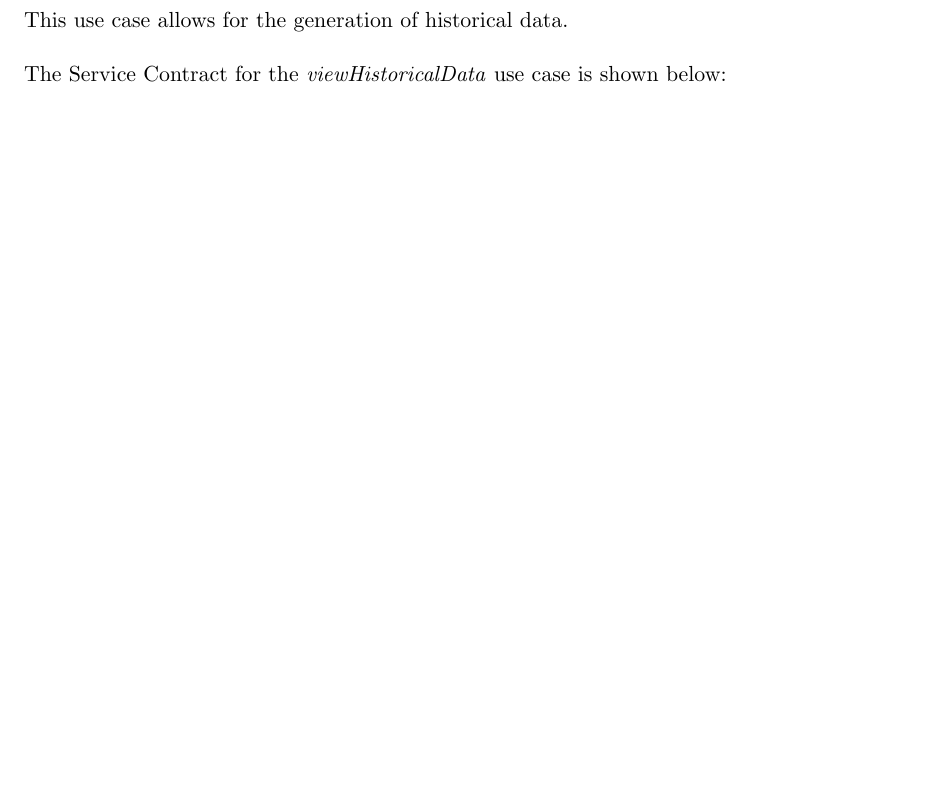
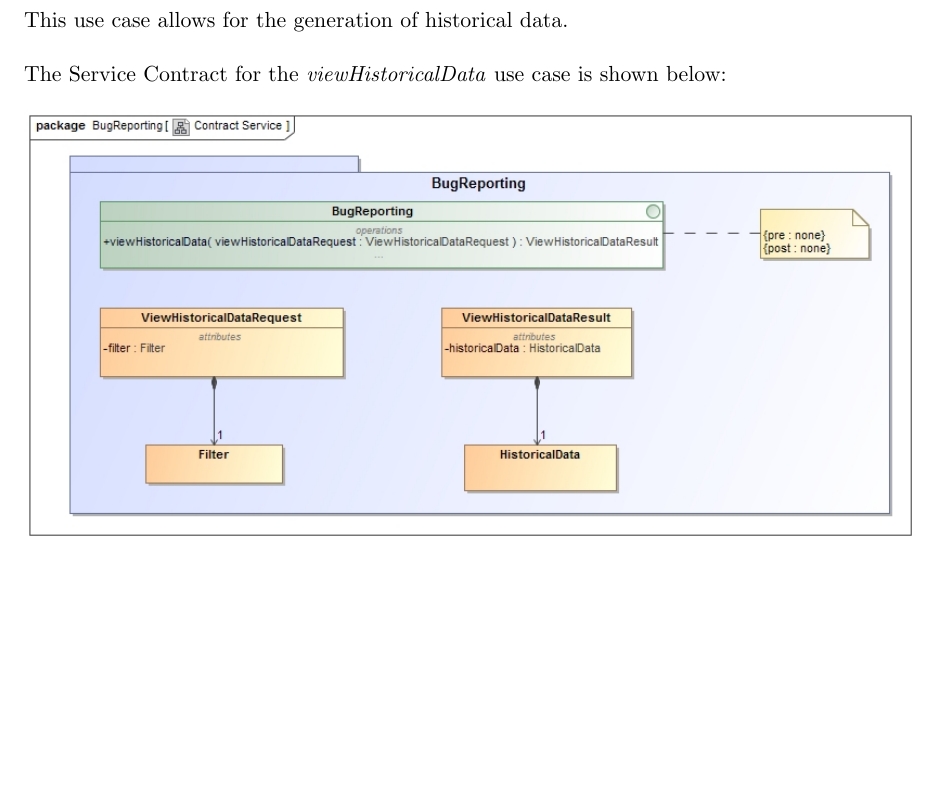
Before and after one commit to WMostert1/Vector-Software-Developers, a LaTeX document (Functional Requirements/FunctionalRequirements.tex): part of page 16 of 16, cut so that both start at the same text. Compiled offline with pdfLaTeX.

Commit message:
Semi-Final Functional Requirements Document

```diff
--- a/Functional Requirements/FunctionalRequirements.tex
+++ b/Functional Requirements/FunctionalRequirements.tex
@@ -240,6 +240,7 @@ An innovative approach to handling the management and acquisition of scout data
 		\paragraph{viewHistoricalData \dotfill [Priority - Medium]}
 		This use case allows for the generation of historical data.\\\hfill\\
 		The Service Contract for the \textit{viewHistoricalData} use case is shown below:\\\hfill\\
+				\includegraphics[width=\linewidth]{viewHistoricalDataSC}
 
 
 
```
Also changed, not shown: Functional Requirements/FunctionalRequirements.pdf, 2 other files.
